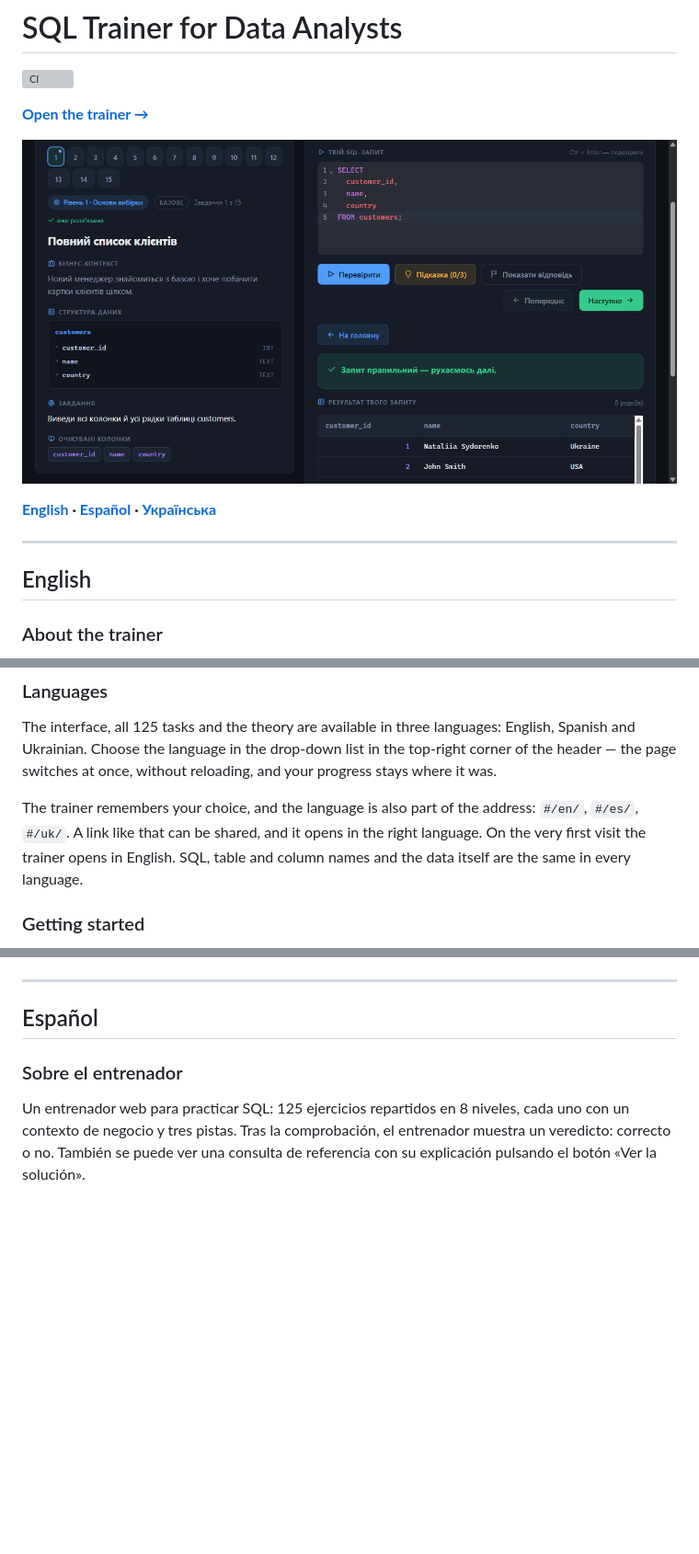
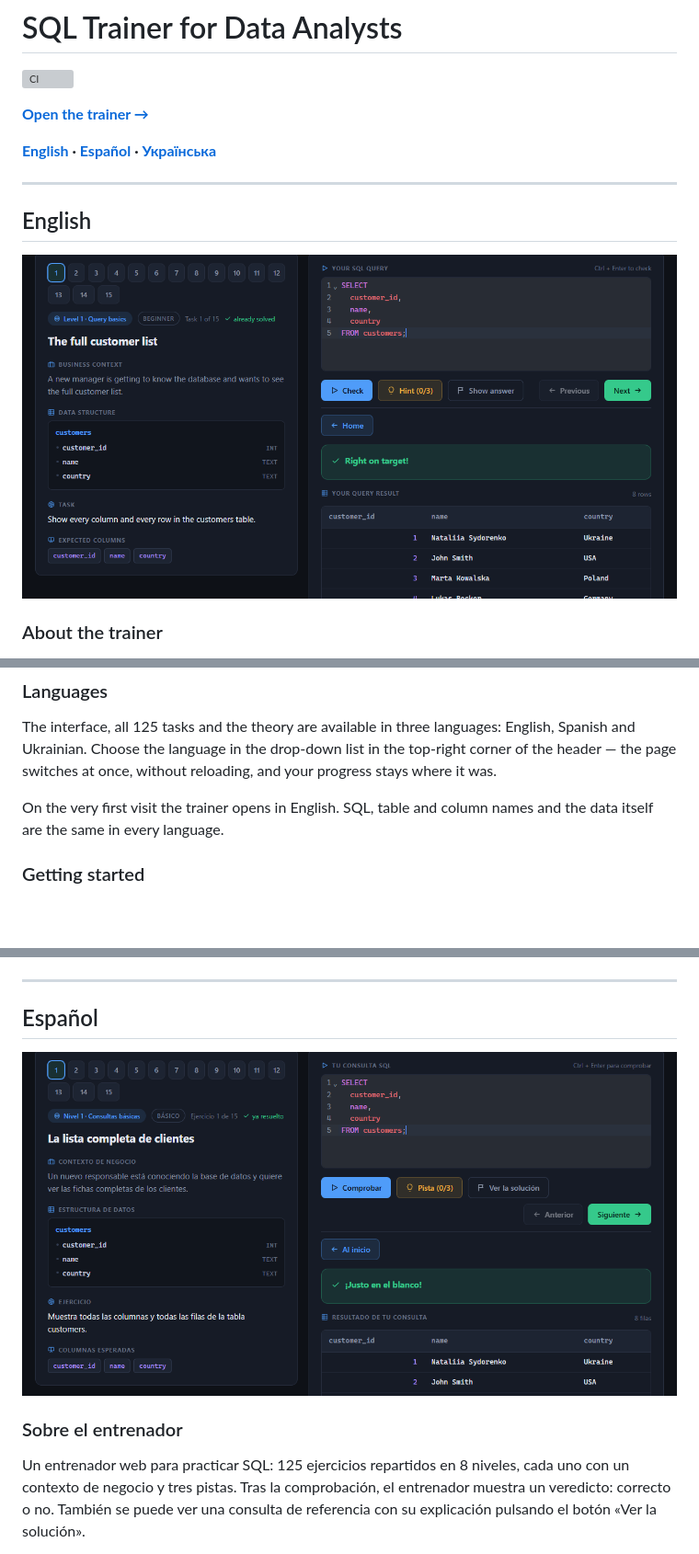
Before and after one commit to NataliiaYarema/sql-trainer, a Markdown page: README.md, 3 parts joined by grey strips. Shown at 92% size. Drawn GitHub-style; pictures changed too: screenshots/screen-en.png (added), screenshots/screen-es.png (added); blank space fills up the shorter version; grey boxes are pictures that could not be loaded.

Commit message:
README: скриншот інтерфейсу для кожної мови; англійська та іспанська частини слідом за українською
Co-Authored-By: Claude Opus 5.5 <noreply@anthropic.com>

```diff
--- a/README.md
+++ b/README.md
@@ -4,13 +4,13 @@
 
 **[Open the trainer →](https://sql-trainer-zeta.vercel.app/)**
 
-![Trainer screen](public/og-cover.png)
-
 **[English](#english) · [Español](#español) · [Українська](#українська)**
 
 ---
 
 ## English
+
+![Trainer screen](screenshots/screen-en.png)
 
 ### About the trainer
 
@@ -26,7 +26,7 @@ No server is needed: the database starts right in the browser tab and is created
 
 The interface, all 125 tasks and the theory are available in three languages: English, Spanish and Ukrainian. Choose the language in the drop-down list in the top-right corner of the header — the page switches at once, without reloading, and your progress stays where it was.
 
-The trainer remembers your choice, and the language is also part of the address: `#/en/`, `#/es/`, `#/uk/`. A link like that can be shared, and it opens in the right language. On the very first visit the trainer opens in English. SQL, table and column names and the data itself are the same in every language.
+On the very first visit the trainer opens in English. SQL, table and column names and the data itself are the same in every language.
 
 ### Getting started
 
@@ -135,6 +135,8 @@ Write queries in the PostgreSQL dialect: `DATE_TRUNC`, `EXTRACT`, `TO_CHAR` are
 
 ## Español
 
+![Pantalla del entrenador](screenshots/screen-es.png)
+
 ### Sobre el entrenador
 
 Un entrenador web para practicar SQL: 125 ejercicios repartidos en 8 niveles, cada uno con un contexto de negocio y tres pistas. Tras la comprobación, el entrenador muestra un veredicto: correcto o no. También se puede ver una consulta de referencia con su explicación pulsando el botón «Ver la solución».
```
Also changed, not shown: other parts of README.md (+7 -5 lines), screenshots/screen-uk.png (added).
